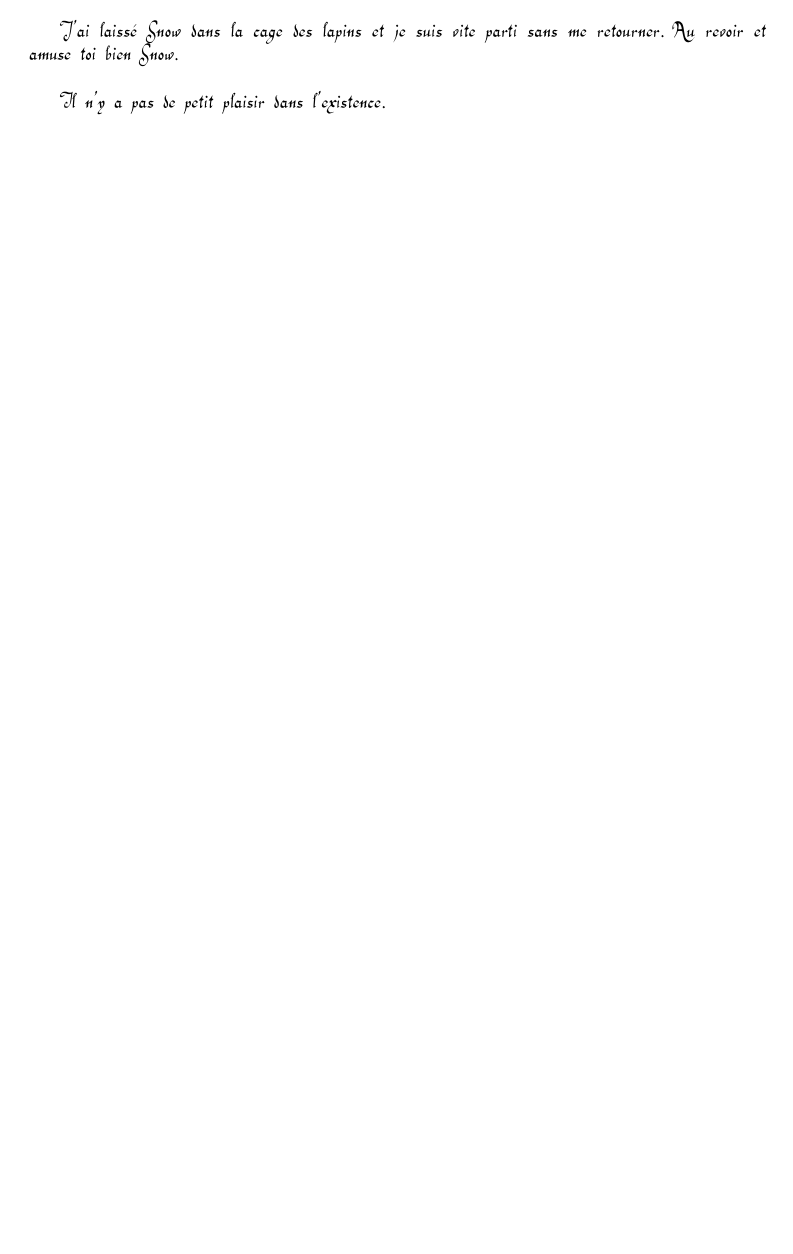
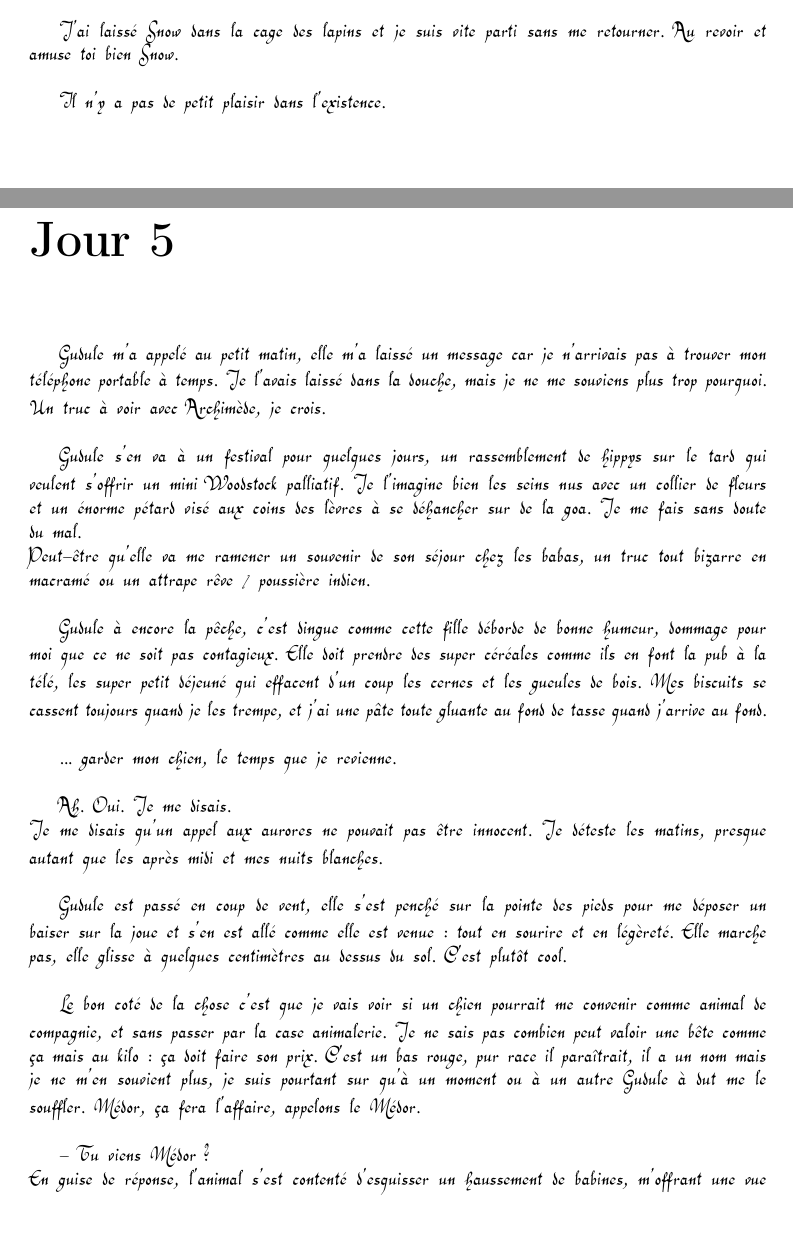
Before and after one commit to DrunkenKiwi/lombrik, a LaTeX document (lombrik.tex, which reads 005.tex): part of page 16 of 17 before the commit and two parts of pages 16 and 17 of 20 after it, the two joined at a grey line, cut so that both start at the same text, the shorter picture padded with empty space. Compiled offline with pdfLaTeX.

Commit message:
ajout du 005

```diff
--- /dev/null
+++ b/005.tex
@@ -0,0 +1,19 @@
+\chapter*{Jour 5}
+Gudule m'a appelé au petit matin, elle m'a laissé un message car je n'arrivais pas à trouver mon téléphone portable à temps. Je l'avais laissé dans la douche, mais je ne me souviens plus trop pourquoi. Un truc à voir avec Archimède, je crois. \\
+
+Gudule s'en va à un festival pour quelques jours, un rassemblement de hippys sur le tard qui veulent s'offrir un mini Woodstock palliatif. Je l'imagine bien les seins nus avec un collier de fleurs et un énorme pétard visé aux coins des lèvres à se déhancher sur de la goa. Je me fais sans doute du mal. \\
+Peut-être qu'elle va me ramener un souvenir de son séjour chez les babas, un truc tout bizarre en macramé ou un attrape rêve / poussière indien. \\
+
+Gudule à encore la pêche, c'est dingue comme cette fille déborde de bonne humeur, dommage pour moi que ce ne soit pas contagieux. Elle doit prendre des super céréales comme ils en font la pub à la télé, les super petit déjeuné qui effacent d'un coup les cernes et les gueules de bois. Mes biscuits se cassent toujours quand je les trempe, et j'ai une pâte toute gluante au fond de tasse quand j'arrive au fond. \\
+
+... garder mon chien, le temps que je revienne. \\
+
+Ah. Oui. Je me disais. \\
+Je me disais qu'un appel aux aurores ne pouvait pas être innocent. Je déteste les matins, presque autant que les après midi et mes nuits blanches. \\
+
+Gudule est passé en coup de vent, elle s'est penché sur la pointe des pieds pour me déposer un baiser sur la joue et s'en est allé comme elle est venue : tout en sourire et en légèreté. Elle marche pas, elle glisse à quelques centimètres au dessus du sol. C'est plutôt cool. \\
+
+Le bon coté de la chose c'est que je vais voir si un chien pourrait me convenir comme animal de compagnie, et sans passer par la case animalerie. Je ne sais pas combien peut valoir une bête comme ça mais au kilo : ça doit faire son prix. C'est un bas rouge, pur race il paraîtrait, il a un nom mais je ne m'en souvient plus, je suis pourtant sur qu'à un moment ou à un autre Gudule à dut me le souffler. Médor, ça fera l'affaire, appelons le Médor. \\
+
+- Tu viens Médor ?\\
+En guise de réponse, l'animal s'est contenté d'esquisser un haussement de babines, m'offrant une vue imprenable sur des canines aussi blanches qu'acérées. Bien à ce que je peut voir, monsieur est susceptible. Heureusement qu'il a un collier avec son nom dessus : Bouba. Une muselière aurait été très assortie mais ce n'est qu'un point de vue très personnel.\\
```
Also changed, not shown: lombrik.tex (+1 -0 lines), 005.tex (26 more changed lines).
